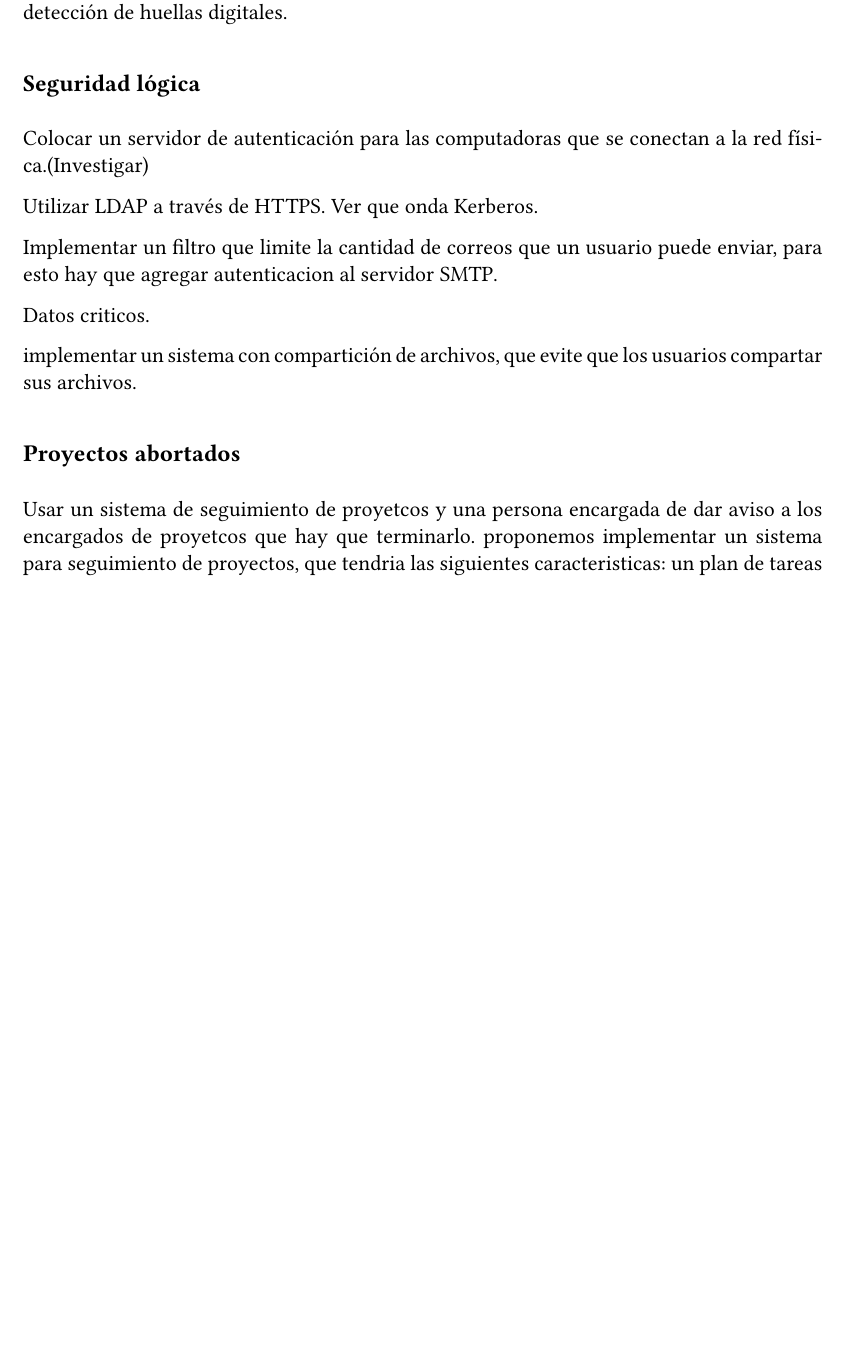
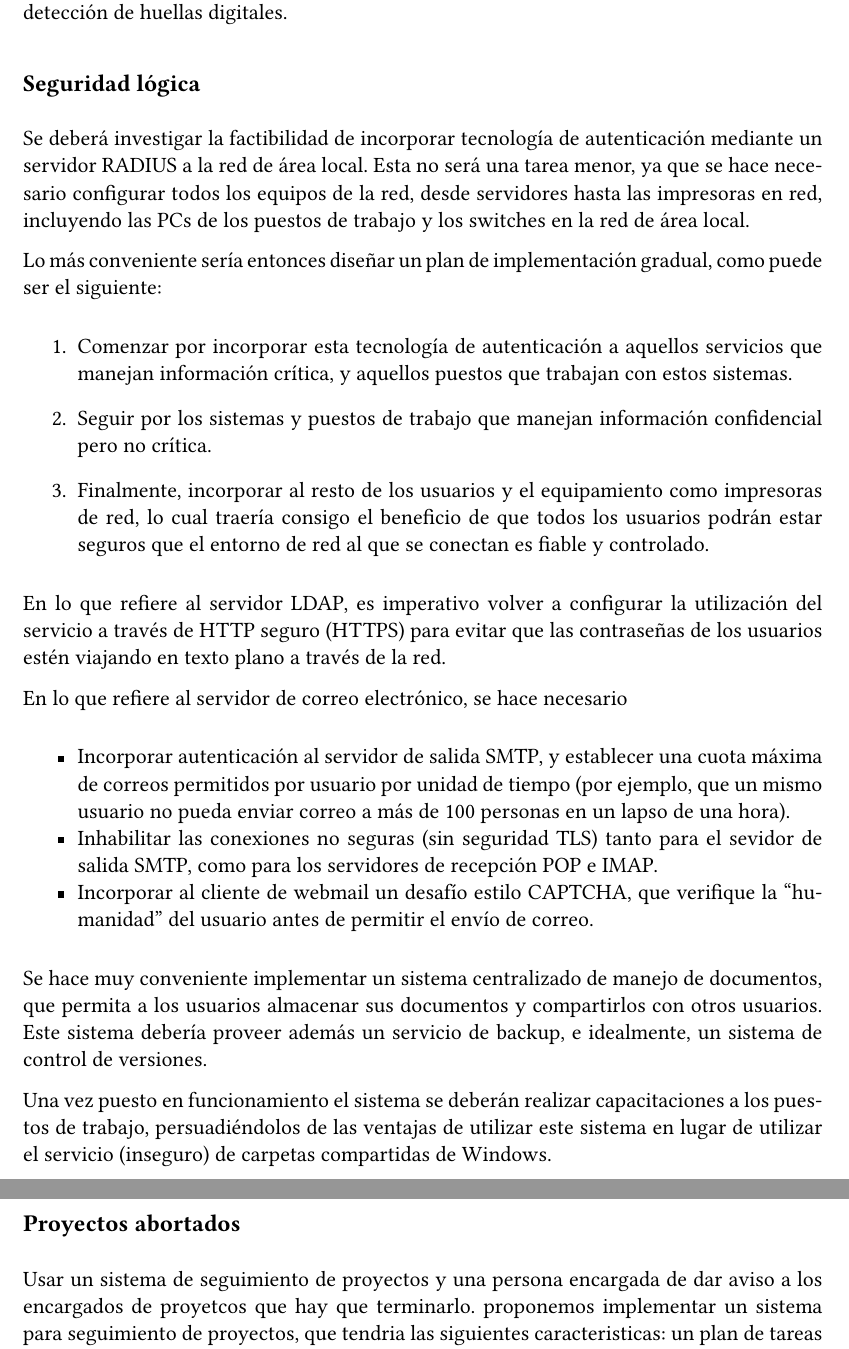
Before and after one commit to maurete/auditoria, a LaTeX document (etapa1/main.tex): part of page 15 of 16 before the commit and two parts of pages 15 and 16 of 16 after it, the two joined at a grey line, cut so that both start at the same text, the shorter picture padded with empty space. Compiled offline with pdfLaTeX.

Commit message:
plan de mejoras de seguridad lógica bastante lindo.

```diff
--- a/etapa1/main.tex
+++ b/etapa1/main.tex
@@ -703,62 +703,150 @@ un tóner.
 \newpage
 \section{Plan de Mejoras}
 \subsection*{Redundancia de los enlaces de red}
-Recomendamos agregar enlaces redundantes a la red de área local, al menos en enlaces principales. A este efecto se deberá considerar la posibilidad de utilizar los enlaces de cobre preexistentes a la fibra, para lo cual habrá que verificar el estado de estos cables. En caso de que no estén en condiciones, habrá que evaluar si conviene reemplazarlos por cables nuevos o configurar enlaces inalámbricos. Sería conveniente analizar la posibilidad de colocar enlaces de fibra que permitirán soportar eventuales amplicaciones de la capacidad de la red.
+Recomendamos agregar enlaces redundantes a la red de área local, al
+menos en enlaces principales. A este efecto se deberá considerar la
+posibilidad de utilizar los enlaces de cobre preexistentes a la fibra,
+para lo cual habrá que verificar el estado de estos cables. En caso de
+que no estén en condiciones, habrá que evaluar si conviene
+reemplazarlos por cables nuevos o configurar enlaces
+inalámbricos. Sería conveniente analizar la posibilidad de colocar
+enlaces de fibra que permitirán soportar eventuales amplicaciones de
+la capacidad de la red.
 
-También es de vital importancia dotar de redundancia a los enlaces y switches de la sala de servidores, esto además traerá la ventaja del aumento de velocidad de los mismos.
+También es de vital importancia dotar de redundancia a los enlaces y
+switches de la sala de servidores, esto además traerá la ventaja del
+aumento de velocidad de los mismos.
 %
 \subsection*{Sala de servidores}
-Se deberá considerar la expansión de la sala de servidores. Para esto se deberán evaluar tres posiblidades, una de ellas es reubicar el área de soporte técnico en otra oficina dentro del mismo rectorado y así ocupar el espacio que ocupa actualmente para la ampliación de la sala.
- Otra posibilidad es realizar una reforma edilicia que involucre reubicar los puestos de trabajo y la sala de servidores dentro del mismo espacio físico, logrando así un mejor aprovechamiento del lugar.
-Como úlima opcion proponemos la posibilidad de mudar la sala de servidores a otro sector del rectorado o incluso a otro edificio, como puede ser la Secretaría de Extensión Universitaria.
+Se deberá considerar la expansión de la sala de servidores. Para esto
+se deberán evaluar tres posiblidades, una de ellas es reubicar el área
+de soporte técnico en otra oficina dentro del mismo rectorado y así
+ocupar el espacio que ocupa actualmente para la ampliación de la sala.
+Otra posibilidad es realizar una reforma edilicia que involucre
+reubicar los puestos de trabajo y la sala de servidores dentro del
+mismo espacio físico, logrando así un mejor aprovechamiento del lugar.
+Como úlima opcion proponemos la posibilidad de mudar la sala de
+servidores a otro sector del rectorado o incluso a otro edificio, como
+puede ser la Secretaría de Extensión Universitaria.
 
-También se hace imperativo instalar otro equpo de aire acondicionado, para salvaguarda del existente en caso de alguna falla.
+También se hace imperativo instalar otro equpo de aire acondicionado,
+para salvaguarda del existente en caso de alguna falla.
 %
 \subsection*{El espacio de trabajo del personal es reducido}
-Dado que la oficina DIPT cuenta con tres áreas: administracion y desarrollo, soporte técnico y cómputos, se podría replantear la ubicación de los recursos humanos de cada área. Dado que el personal de administración y desarrollo es mas numeroso, proponemos reubicar a los empleados de soporte técnico y de cómputos hacia otras oficinas y así mejorar el espacio de trabajo en la oficina actual.
+Dado que la oficina DIPT cuenta con tres áreas: administracion y
+desarrollo, soporte técnico y cómputos, se podría replantear la
+ubicación de los recursos humanos de cada área. Dado que el personal
+de administración y desarrollo es mas numeroso, proponemos reubicar a
+los empleados de soporte técnico y de cómputos hacia otras oficinas y
+así mejorar el espacio de trabajo en la oficina actual.
 %
 \subsection*{No existen un plan de contingencia ante fallas eléctricas}
-Se deberá elaborar un plan de contingencia, así como terminar de colocar el grupo electrógeno adquirido recientemente.
-También sería conveniente modificar la instalación eléctrica de la oficina, separando los tomas para el qeuipamiento informático de aquellos de uso general.
+Se deberá elaborar un plan de contingencia, así como terminar de
+colocar el grupo electrógeno adquirido recientemente.  También sería
+conveniente modificar la instalación eléctrica de la oficina,
+separando los tomas para el qeuipamiento informático de aquellos de
+uso general.
 %
 \subsection*{No existe control de acceso físico}
-Es conveniente colocar cámaras de seguridad para monitorear el espacio de trabajo de la oficina. Pero para controlar el acceso a la sala de servidores, es conveniente tener mayor seguridad. Esto se lograría colocando llave o un control de acceso mediante un sistema de detección de huellas digitales.
+Es conveniente colocar cámaras de seguridad para monitorear el espacio
+de trabajo de la oficina. Pero para controlar el acceso a la sala de
+servidores, es conveniente tener mayor seguridad. Esto se lograría
+colocando llave o un control de acceso mediante un sistema de
+detección de huellas digitales.
 %
 \subsection*{Seguridad lógica}
-Colocar un servidor de autenticación para las computadoras que se conectan a la red física.(Investigar)
+Se deberá investigar la factibilidad de incorporar tecnología de
+autenticación mediante un servidor RADIUS a la red de área local.
+Esta no será una tarea menor, ya que se hace necesario configurar todos
+los equipos de la red, desde servidores hasta las impresoras en red, incluyendo
+las PCs de los puestos de trabajo y los switches en la red de área local.
 
-Utilizar LDAP a través de HTTPS. Ver que onda Kerberos.
+Lo más conveniente sería entonces diseñar un plan de implementación
+gradual, como puede ser el siguiente:
+\begin{enumerate}
+\item Comenzar por incorporar esta tecnología de autenticación a
+  aquellos servicios que manejan información crítica, y aquellos
+  puestos que trabajan con estos sistemas.
+\item Seguir por los sistemas y puestos de trabajo que manejan
+  información confidencial pero no crítica.
+\item Finalmente, incorporar al resto de los usuarios y el
+  equipamiento como impresoras de red, lo cual traería consigo el
+  beneficio de que todos los usuarios podrán estar seguros que el
+  entorno de red al que se conectan es fiable y controlado.
+\end{enumerate}
 
-Implementar un filtro que limite la cantidad de correos que un usuario puede enviar, para esto hay que agregar autenticacion al servidor SMTP.
+En lo que refiere al servidor LDAP, es imperativo volver a configurar
+la utilización del servicio a través de HTTP seguro (HTTPS) para
+evitar que las contraseñas de los usuarios estén viajando en texto
+plano a través de la red.
 
-Datos criticos.
+En lo que refiere al servidor de correo electrónico, se hace necesario
+\begin{itemize*}
+\item Incorporar autenticación al servidor de salida SMTP, y
+  establecer una cuota máxima de correos permitidos por usuario por
+  unidad de tiempo (por ejemplo, que un mismo usuario no pueda enviar
+  correo a más de 100 personas en un lapso de una hora).
+\item Inhabilitar las conexiones no seguras (sin seguridad TLS) tanto
+  para el sevidor de salida SMTP, como para los servidores de
+  recepción POP e IMAP.
+\item Incorporar al cliente de webmail un desafío estilo CAPTCHA, que
+  verifique la ``humanidad'' del usuario antes de permitir el envío de
+  correo.
+\end{itemize*}
 
-implementar un sistema con compartición de archivos, que evite que los usuarios compartar sus archivos.
+Se hace muy conveniente implementar un sistema centralizado de manejo
+de documentos, que permita a los usuarios almacenar sus documentos y
+compartirlos con otros usuarios. Este sistema debería proveer además
+un servicio de backup, e idealmente, un sistema de control de
+versiones.
+
+Una vez puesto en funcionamiento el sistema se deberán realizar
+capacitaciones a los puestos de trabajo, persuadiéndolos de las
+ventajas de utilizar este sistema en lugar de utilizar el servicio
+(inseguro) de carpetas compartidas de Windows.
 
 \subsection*{Proyectos abortados}
-Usar un sistema de seguimiento de proyetcos y una persona encargada de dar aviso a los encargados de proyetcos que hay que terminarlo.
-proponemos  implementar un sistema para seguimiento de proyectos, que tendria las siguientes caracteristicas:
-un plan de tareas de cada proyecto con fechas estimadas de cada tarea a realizar.
-alarmas que den aviso de incumplimiento de tareas
+Usar un sistema de seguimiento de proyectos y una persona encargada de
+dar aviso a los encargados de proyetcos que hay que terminarlo.
+proponemos implementar un sistema para seguimiento de proyectos, que
+tendria las siguientes caracteristicas: un plan de tareas de cada
+proyecto con fechas estimadas de cada tarea a realizar.  alarmas que
+den aviso de incumplimiento de tareas
 
-Desarrollar un manual de procedmiento para llevar a cabo un proyecto nuevo.
+Desarrollar un manual de procedmiento para llevar a cabo un proyecto
+nuevo.
 
-Para el área de administración y soporte tenico en cada área aumentar el presupuesto para agregar mas gente que se ocupe de las cuestiones del día a día. De esta forma quedarían liberadas personas para encargarse de planificar, investigar.
+Para el área de administración y soporte tenico en cada área aumentar
+el presupuesto para agregar mas gente que se ocupe de las cuestiones
+del día a día. De esta forma quedarían liberadas personas para
+encargarse de planificar, investigar.
 
-Volver a hacer un análisis de los proyectos virtualmente congelados para dicidir si se reinician o conviene descartarlo.
+Volver a hacer un análisis de los proyectos virtualmente congelados
+para dicidir si se reinician o conviene descartarlo.
 
 
 \begin{description}
-\item[Proyecto Puppet :]convien poner el estado de este proyetco sobre la mensa  decidir si se termina de implementr o directamente se abandona evaluando los resultados obtenidos hasta ahora.
-\item[Servidor de Correo:] con la incorporacion de personal a soporte tenico para ocuparse de las tareas dia a dia, se podrian actualizar las maquinas del personal para finalmente migrar a la nueva configuracion del servidor.
-\item[Proyecto/oficina :]se debería reasignar el proyecto a alguien de admnistración que se encargue de mantener y terminar de implementar el sistema.
+\item[Proyecto Puppet :]convien poner el estado de este proyetco sobre
+  la mensa decidir si se termina de implementr o directamente se
+  abandona evaluando los resultados obtenidos hasta ahora.
+\item[Servidor de Correo:] con la incorporacion de personal a soporte
+  tenico para ocuparse de las tareas dia a dia, se podrian actualizar
+  las maquinas del personal para finalmente migrar a la nueva
+  configuracion del servidor.
+\item[Proyecto/oficina :]se debería reasignar el proyecto a alguien de
+  admnistración que se encargue de mantener y terminar de implementar
+  el sistema.
 \end{description}
 
 \subsection*{Falta de mantenimiento en las PCs de los usuarios}
-Este problema se podría solucionar poniendo en funcionamiento el proyecto Puppet, ya que este gesiona de manera automática la configuracion de las maquinas de los usuarios.
-De ser posible esta opción debería encargarse el personal de soporte técnico.
+Este problema se podría solucionar poniendo en funcionamiento el
+proyecto Puppet, ya que este gesiona de manera automática la
+configuracion de las maquinas de los usuarios.  De ser posible esta
+opción debería encargarse el personal de soporte técnico.
 \subsection*{Relaciones comerciales}
-Proponemos que la persona encargada de mantener las relaciones comerciales posea una comunicación mas amplia con el resto del personal. jaajaja
+Proponemos que la persona encargada de mantener las relaciones
+comerciales posea una comunicación mas amplia con el resto del
+personal. jaajaja
 
 
 \end{document}
```
